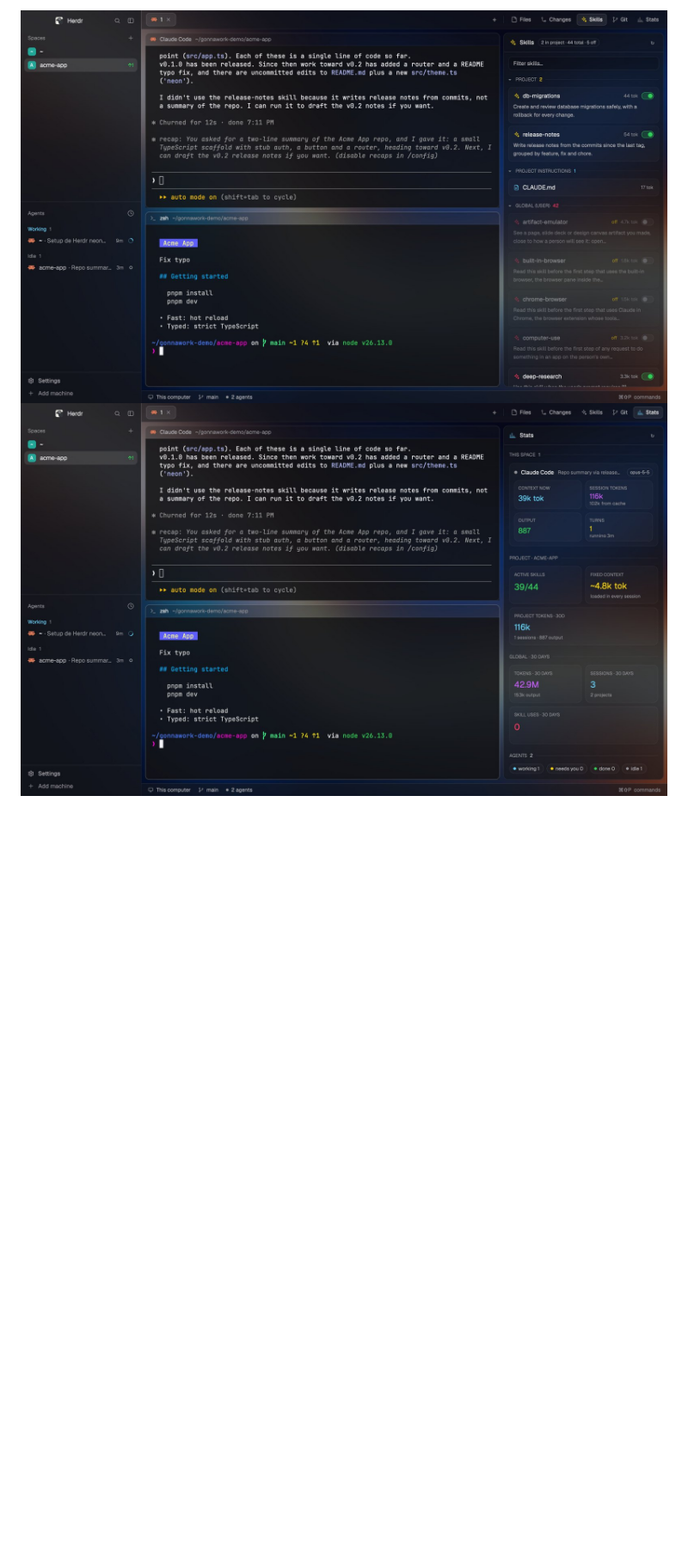
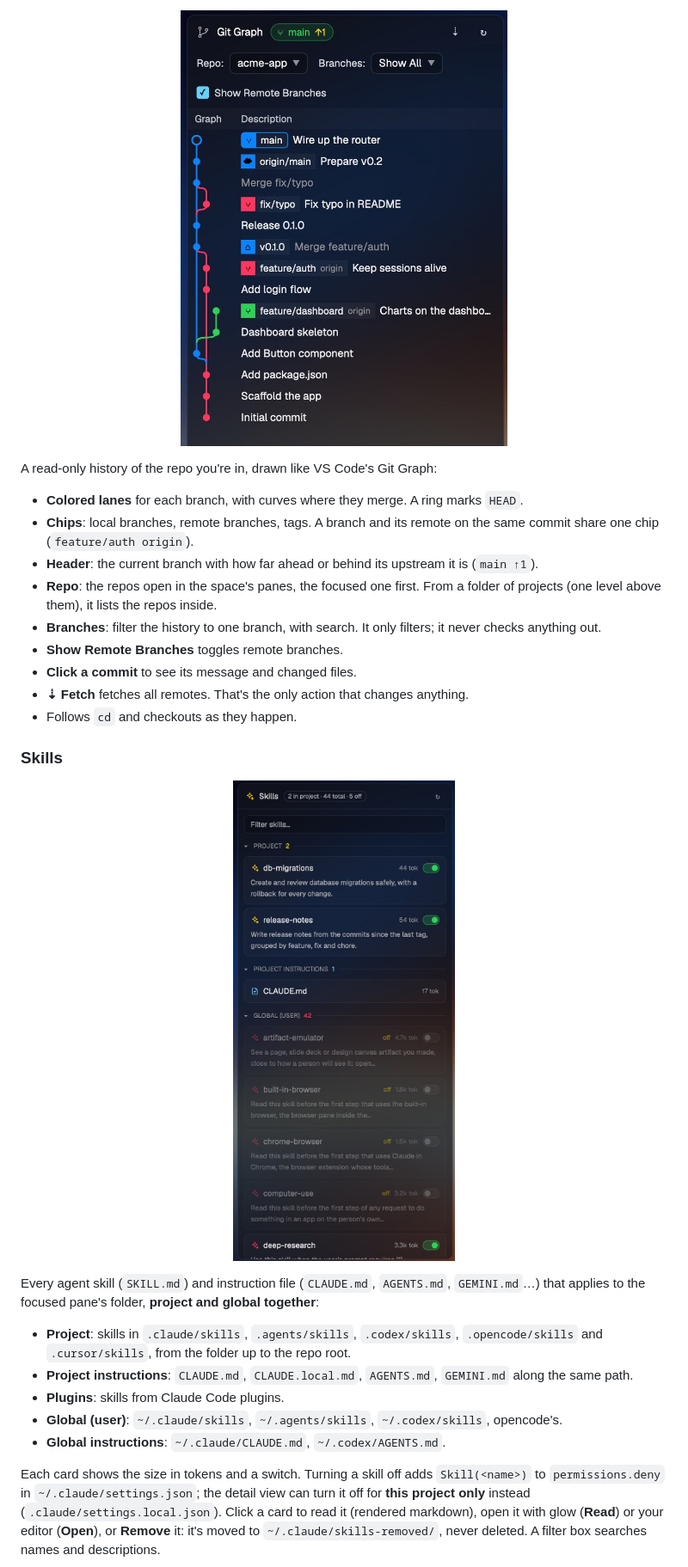
Before and after one commit to GonzaloMB/gonnawork, a Markdown page: README.md, the part around one of its changes. Shown at 86% size. Drawn GitHub-style; pictures changed too: screenshots/git-panel.jpg (added), screenshots/skills-panel.jpg (added); blank space fills up the shorter version.

```diff
--- a/README.md
+++ b/README.md
@@ -68,3 +73,29 @@ Glass sidebar, tab bar and panels over a blurred background, thin borders, 10 px
 
-![Skills panel](screenshots/skills.jpg)
-![Stats panel](screenshots/stats.jpg)
+<p align="center"><img src="screenshots/git-panel.jpg" alt="Git panel" width="380"></p>
+
+A read-only history of the repo you're in, drawn like VS Code's Git Graph:
+
+- **Colored lanes** for each branch, with curves where they merge. A ring marks `HEAD`.
+- **Chips**: local branches, remote branches, tags. A branch and its remote on the same commit share one chip (`feature/auth origin`).
+- **Header**: the current branch with how far ahead or behind its upstream it is (`main ↑1`).
+- **Repo**: the repos open in the space's panes, the focused one first. From a folder of projects (one level above them), it lists the repos inside.
+- **Branches**: filter the history to one branch, with search. It only filters; it never checks anything out.
+- **Show Remote Branches** toggles remote branches.
+- **Click a commit** to see its message and changed files.
+- **⇣ Fetch** fetches all remotes. That's the only action that changes anything.
+- Follows `cd` and checkouts as they happen.
+
+### Skills
+
+<p align="center"><img src="screenshots/skills-panel.jpg" alt="Skills panel" width="380"></p>
+
+Every agent skill (`SKILL.md`) and instruction file (`CLAUDE.md`, `AGENTS.md`, `GEMINI.md`…) that applies to the focused pane's folder, **project and global together**:
+
+- **Project**: skills in `.claude/skills`, `.agents/skills`, `.codex/skills`, `.opencode/skills` and `.cursor/skills`, from the folder up to the repo root.
+- **Project instructions**: `CLAUDE.md`, `CLAUDE.local.md`, `AGENTS.md`, `GEMINI.md` along the same path.
+- **Plugins**: skills from Claude Code plugins.
+- **Global (user)**: `~/.claude/skills`, `~/.agents/skills`, `~/.codex/skills`, opencode's.
+- **Global instructions**: `~/.claude/CLAUDE.md`, `~/.codex/AGENTS.md`.
+
+Each card shows the size in tokens and a switch. Turning a skill off adds `Skill(<name>)` to `permissions.deny` in `~/.claude/settings.json`; the detail view can turn it off for **this project only** instead (`.claude/settings.local.json`). Click a card to read it (rendered markdown), open it with glow (**Read**) or your editor (**Open**), or **Remove** it: it's moved to `~/.claude/skills-removed/`, never deleted. A filter box searches names and descriptions.
+
```
Also changed, not shown: other parts of README.md (+83 -57 lines), screenshots/main.jpg (deleted), screenshots/stats-panel.jpg (added), 2 other files.
